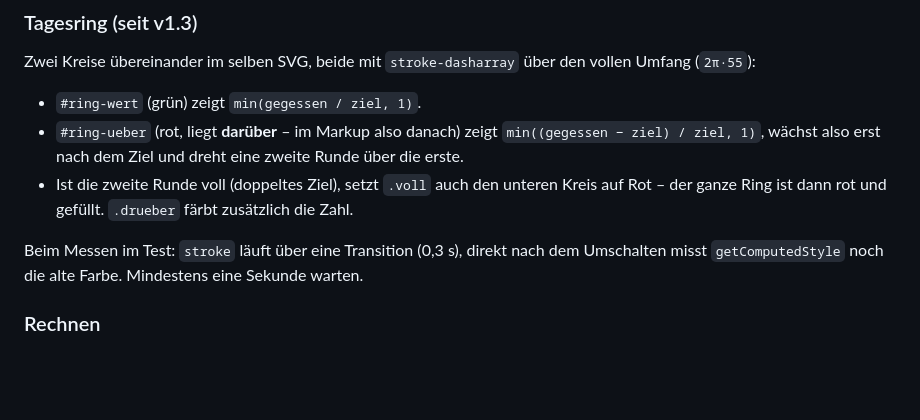
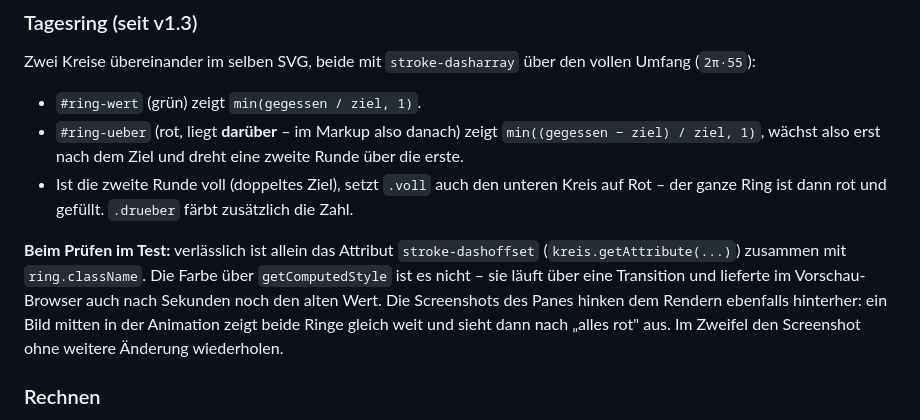
Before and after one commit to rianvegeta1991/wasgegessen, a Markdown page: CLAUDE.md, the part around the change. Rendered like a GitHub page; blank space fills up the shorter version.

Commit message:
Notiz: wie sich der Tagesring zuverlässig prüfen lässt
Die Farbmessung über getComputedStyle und die Screenshots des
Vorschau-Browsers hinken beide der Animation hinterher. Verlässlich ist
nur das Attribut stroke-dashoffset.

Co-Authored-By: Claude Opus 5 <noreply@anthropic.com>

```diff
--- a/CLAUDE.md
+++ b/CLAUDE.md
@@ -61,8 +61,13 @@ Umfang (`2π·55`):
 - Ist die zweite Runde voll (doppeltes Ziel), setzt `.voll` auch den unteren Kreis auf
   Rot – der ganze Ring ist dann rot und gefüllt. `.drueber` färbt zusätzlich die Zahl.
 
-Beim Messen im Test: `stroke` läuft über eine Transition (0,3 s), direkt nach dem
-Umschalten misst `getComputedStyle` noch die alte Farbe. Mindestens eine Sekunde warten.
+**Beim Prüfen im Test:** verlässlich ist allein das Attribut `stroke-dashoffset`
+(`kreis.getAttribute(...)`) zusammen mit `ring.className`. Die Farbe über
+`getComputedStyle` ist es nicht – sie läuft über eine Transition und lieferte im
+Vorschau-Browser auch nach Sekunden noch den alten Wert. Die Screenshots des Panes
+hinken dem Rendern ebenfalls hinterher: ein Bild mitten in der Animation zeigt beide
+Ringe gleich weit und sieht dann nach „alles rot" aus. Im Zweifel den Screenshot ohne
+weitere Änderung wiederholen.
 
 ### Rechnen
 Mifflin-St-Jeor: Männer `10×kg + 6,25×cm − 5×Alter + 5`, Frauen dasselbe `− 161`.
```
